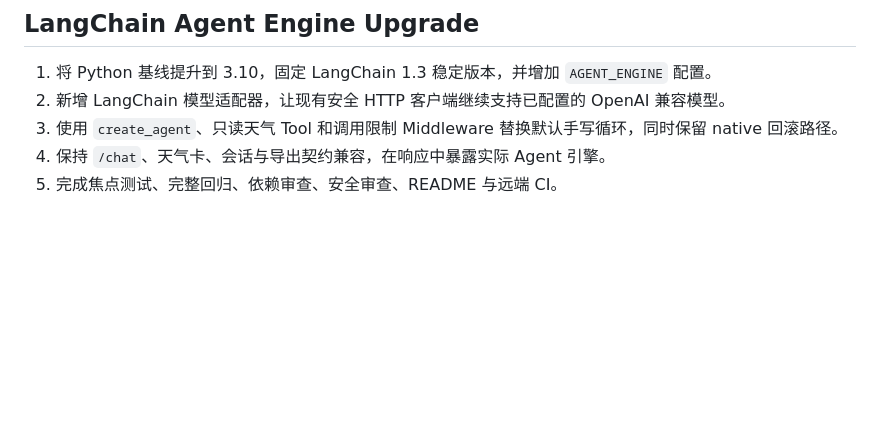
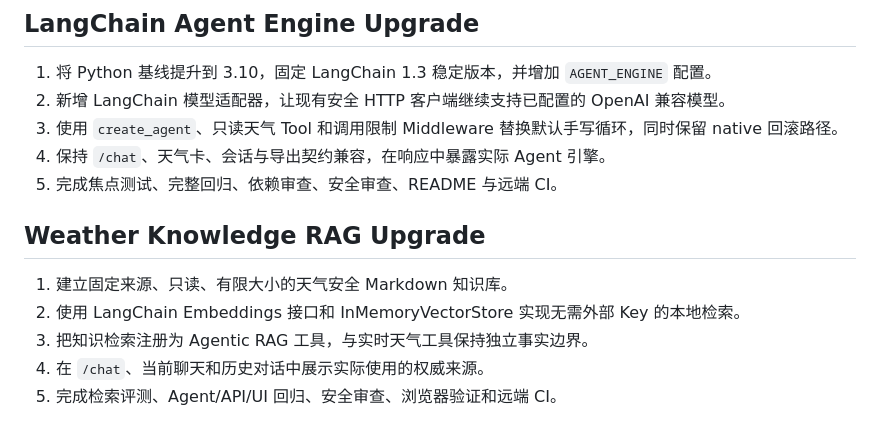
Before and after one commit to Holmes522/weather-agent, a Markdown page: tasks/plan.md, the part around the change. GitHub-like rendering; blank space fills up the shorter version.

Commit message:
docs: specify weather knowledge RAG

```diff
--- a/tasks/plan.md
+++ b/tasks/plan.md
@@ -121,3 +121,11 @@ parser + session_store + weather_client → /chat
 3. 使用 `create_agent`、只读天气 Tool 和调用限制 Middleware 替换默认手写循环，同时保留 native 回滚路径。
 4. 保持 `/chat`、天气卡、会话与导出契约兼容，在响应中暴露实际 Agent 引擎。
 5. 完成焦点测试、完整回归、依赖审查、安全审查、README 与远端 CI。
+
+## Weather Knowledge RAG Upgrade
+
+1. 建立固定来源、只读、有限大小的天气安全 Markdown 知识库。
+2. 使用 LangChain Embeddings 接口和 InMemoryVectorStore 实现无需外部 Key 的本地检索。
+3. 把知识检索注册为 Agentic RAG 工具，与实时天气工具保持独立事实边界。
+4. 在 `/chat`、当前聊天和历史对话中展示实际使用的权威来源。
+5. 完成检索评测、Agent/API/UI 回归、安全审查、浏览器验证和远端 CI。
```
Also changed, not shown: SPEC-rag-weather-knowledge.md (added, +95 -0 lines), tasks/todo.md (+4 -0 lines).
